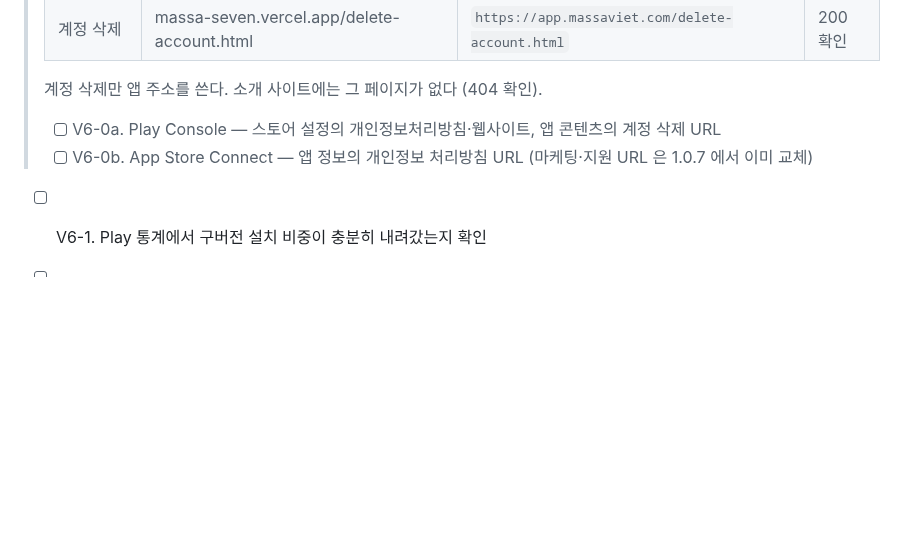
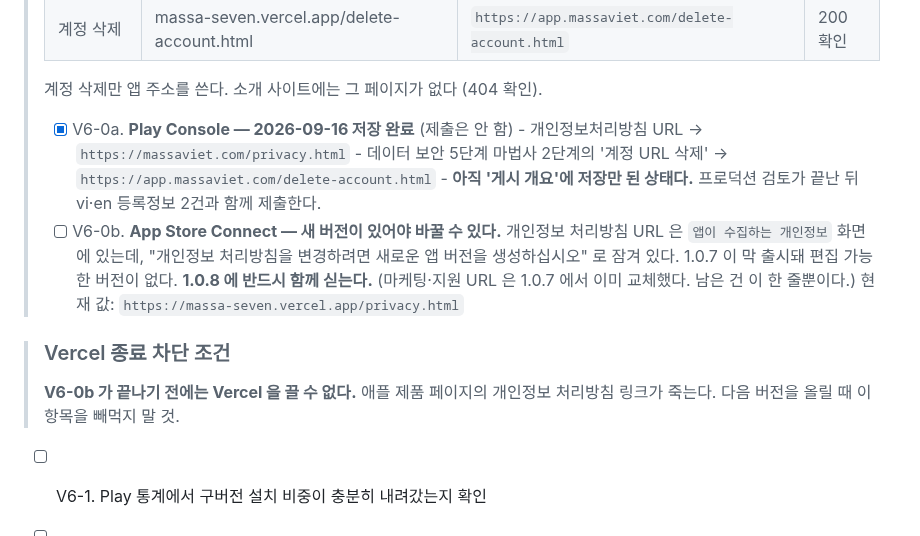
Before and after one commit to karmadc070-droid/massa, a Markdown page: checklist.md, the part around the change. GitHub-like rendering; blank space fills up the shorter version.

Commit message:
Play 법적 URL 교체 완료, 애플은 1.0.8 필요 — Vercel 종료 차단 조건으로 기록

```diff
--- a/checklist.md
+++ b/checklist.md
@@ -1586,8 +1586,20 @@ massaviet.com(소개 사이트)은 이미 VPS 에 있다. 앱만 남았다.
 >
 > 계정 삭제만 앱 주소를 쓴다. 소개 사이트에는 그 페이지가 없다 (404 확인).
 >
-> - [ ] V6-0a. Play Console — 스토어 설정의 개인정보처리방침·웹사이트, 앱 콘텐츠의 계정 삭제 URL
-> - [ ] V6-0b. App Store Connect — 앱 정보의 개인정보 처리방침 URL (마케팅·지원 URL 은 1.0.7 에서 이미 교체)
+> - [x] V6-0a. **Play Console — 2026-09-16 저장 완료** (제출은 안 함)
+>       - 개인정보처리방침 URL → `https://massaviet.com/privacy.html`
+>       - 데이터 보안 5단계 마법사 2단계의 '계정 URL 삭제' → `https://app.massaviet.com/delete-account.html`
+>       - **아직 '게시 개요'에 저장만 된 상태다.** 프로덕션 검토가 끝난 뒤 vi·en 등록정보 2건과 함께 제출한다.
+> - [ ] V6-0b. **App Store Connect — 새 버전이 있어야 바꿀 수 있다.**
+>       개인정보 처리방침 URL 은 `앱이 수집하는 개인정보` 화면에 있는데,
+>       "개인정보 처리방침을 변경하려면 새로운 앱 버전을 생성하십시오" 로 잠겨 있다.
+>       1.0.7 이 막 출시돼 편집 가능한 버전이 없다. **1.0.8 에 반드시 함께 싣는다.**
+>       (마케팅·지원 URL 은 1.0.7 에서 이미 교체했다. 남은 건 이 한 줄뿐이다.)
+>       현재 값: `https://massa-seven.vercel.app/privacy.html`
+
+> ### Vercel 종료 차단 조건
+> **V6-0b 가 끝나기 전에는 Vercel 을 끌 수 없다.** 애플 제품 페이지의 개인정보 처리방침
+> 링크가 죽는다. 다음 버전을 올릴 때 이 항목을 빼먹지 말 것.
 
 - [ ] V6-1. Play 통계에서 구버전 설치 비중이 충분히 내려갔는지 확인
 - [ ] V6-2. Vercel 프로젝트를 리디렉트만 남기거나 종료
```
